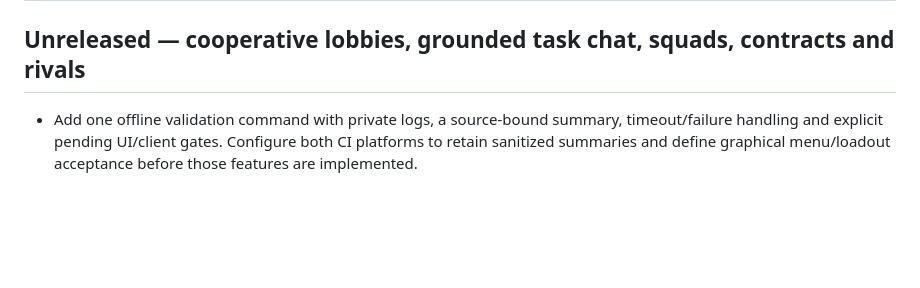
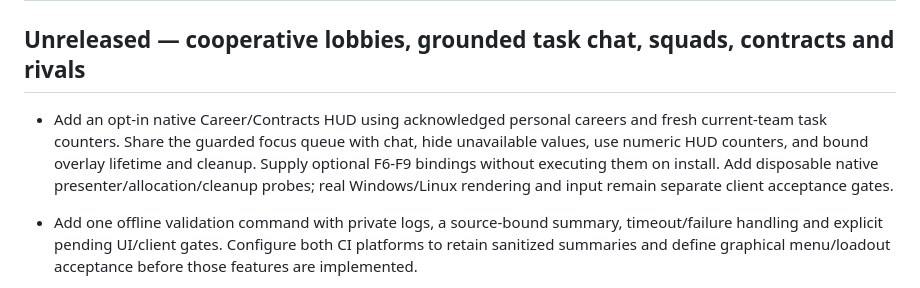
Before and after one commit to TheOutlandsDev/outlands-bo2-mod, a Markdown page: CHANGELOG.md, the part around the change. Rendered like a GitHub page; blank space fills up the shorter version.

```diff
--- a/CHANGELOG.md
+++ b/CHANGELOG.md
@@ -1,6 +1,13 @@
 # Changelog
 
 ## Unreleased — cooperative lobbies, grounded task chat, squads, contracts and rivals
+
+- Add an opt-in native Career/Contracts HUD using acknowledged personal careers
+  and fresh current-team task counters. Share the guarded focus queue with chat,
+  hide unavailable values, use numeric HUD counters, and bound overlay lifetime
+  and cleanup. Supply optional F6-F9 bindings without executing them on install.
+  Add disposable native presenter/allocation/cleanup probes; real Windows/Linux
+  rendering and input remain separate client acceptance gates.
 
 - Add one offline validation command with private logs, a source-bound summary,
   timeout/failure handling and explicit pending UI/client gates. Configure both
```
Also changed, not shown: README.md (+2 -2 lines).
